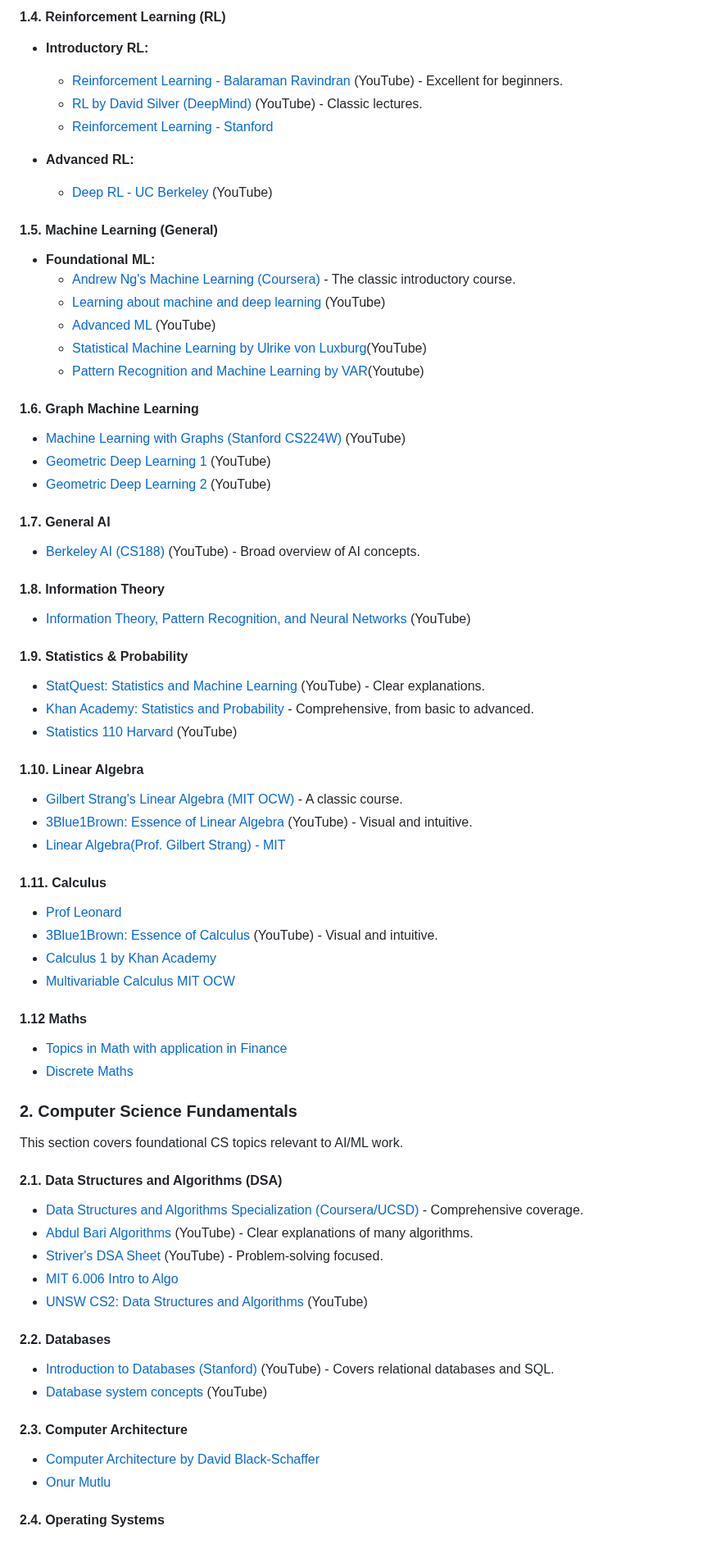
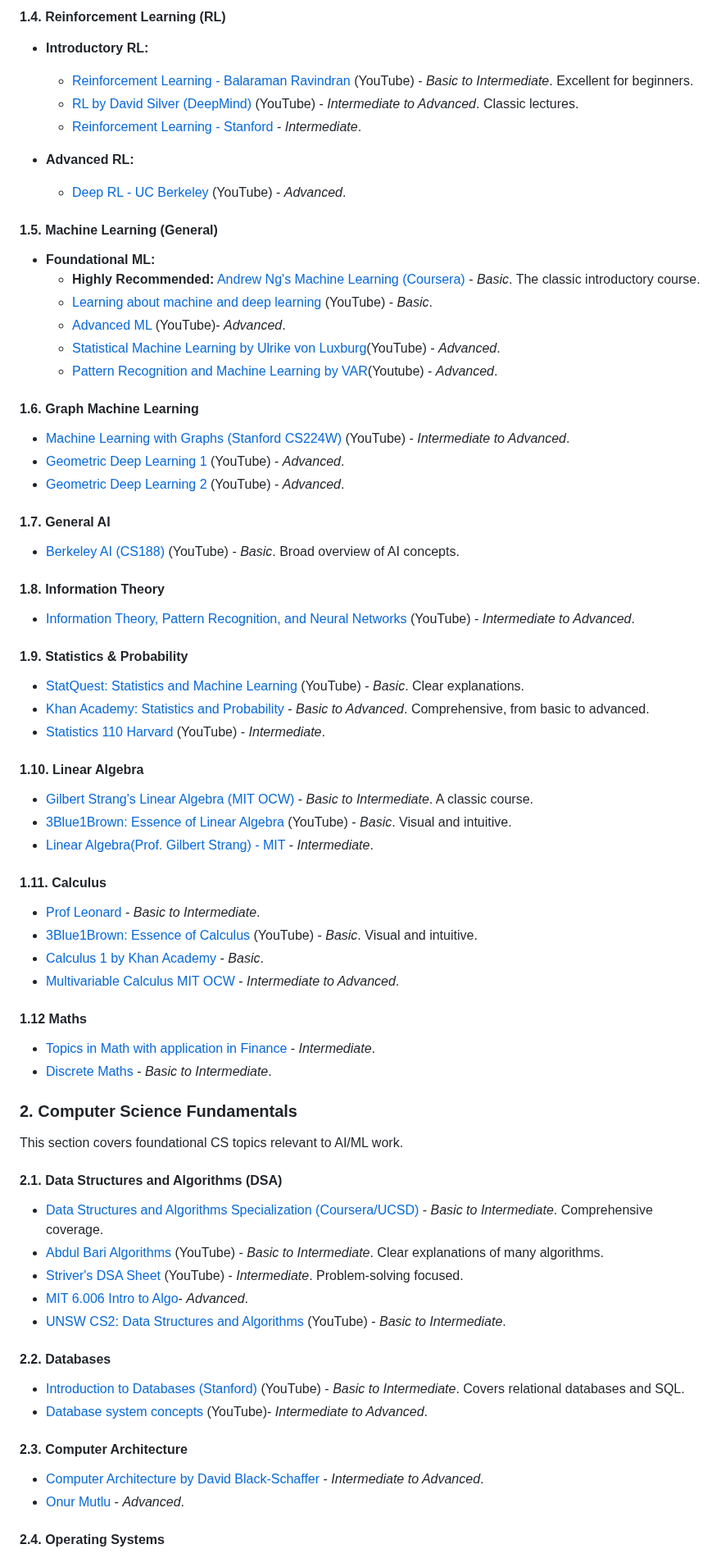
Before and after one commit to gauravmeena0708/IITD-Machine-Learning, a Markdown page: other2.md, the part around one of its changes. Shown at 82% size. GitHub-like rendering.

```diff
--- a/other2.md
+++ b/other2.md
@@ -54,57 +54,57 @@ This section organizes courses by major subject areas.
 #### 1.4. Reinforcement Learning (RL)
 
 *   **Introductory RL:**
-    *   [Reinforcement Learning - Balaraman Ravindran](https://www.youtube.com/@reinforcementlearning1077) (YouTube) - Excellent for beginners.
-    *   [RL by David Silver (DeepMind)](https://www.youtube.com/playlist?list=PLqYmG7hTraZDM-OYHWgPebj2MfCFzFObQ) (YouTube) - Classic lectures.
-    *   [Reinforcement Learning - Stanford](https://www.youtube.com/playlist?list=PLoROMvodv4rN4wG6Nk6sNpTEbuOSosZdX)
+    *   [Reinforcement Learning - Balaraman Ravindran](https://www.youtube.com/@reinforcementlearning1077) (YouTube) - *Basic to Intermediate*. Excellent for beginners.
+    *   [RL by David Silver (DeepMind)](https://www.youtube.com/playlist?list=PLqYmG7hTraZDM-OYHWgPebj2MfCFzFObQ) (YouTube) - *Intermediate to Advanced*. Classic lectures.
+    *   [Reinforcement Learning - Stanford](https://www.youtube.com/playlist?list=PLoROMvodv4rN4wG6Nk6sNpTEbuOSosZdX) - *Intermediate*.
 
 *   **Advanced RL:**
-    *   [Deep RL - UC Berkeley](https://www.youtube.com/playlist?list=PL_iWQOsE6TfXxKgI1GgyV1B_Xa0DxE5eH) (YouTube)
+    *   [Deep RL - UC Berkeley](https://www.youtube.com/playlist?list=PL_iWQOsE6TfXxKgI1GgyV1B_Xa0DxE5eH) (YouTube) - *Advanced*.
 
 #### 1.5. Machine Learning (General)
 
 *   **Foundational ML:**
-    *   [Andrew Ng's Machine Learning (Coursera)](https://www.coursera.org/learn/machine-learning) - The classic introductory course.
-    *   [Learning about machine and deep learning](https://www.youtube.com/playlist?list=PLB2SCq-tZtVl91qSPm0EwqrJqhYMCeoAx) (YouTube)
-    * [Advanced ML](https://www.youtube.com/playlist?list=PLWL87aJW5Y--YMBUgw4yn28_njbLMHINR) (YouTube)
-    *  [Statistical Machine Learning by Ulrike von Luxburg](https://www.youtube.com/playlist?list=PL05umP7R6ij1tHaOFY96m5uX3J21a6yNd)(YouTube)
-    * [Pattern Recognition and Machine Learning by VAR](https://www.youtube.com/playlist?list=PLsQV9wK83hKUHk97yq1wR-F4_HkhE-jG8)(Youtube)
+    *   **Highly Recommended:** [Andrew Ng's Machine Learning (Coursera)](https://www.coursera.org/learn/machine-learning) - *Basic*. The classic introductory course.
+    *   [Learning about machine and deep learning](https://www.youtube.com/playlist?list=PLB2SCq-tZtVl91qSPm0EwqrJqhYMCeoAx) (YouTube) - *Basic*.
+    * [Advanced ML](https://www.youtube.com/playlist?list=PLWL87aJW5Y--YMBUgw4yn28_njbLMHINR) (YouTube)- *Advanced*.
+    *  [Statistical Machine Learning by Ulrike von Luxburg](https://www.youtube.com/playlist?list=PL05umP7R6ij1tHaOFY96m5uX3J21a6yNd)(YouTube) - *Advanced*.
+    * [Pattern Recognition and Machine Learning by VAR](https://www.youtube.com/playlist?list=PLsQV9wK83hKUHk97yq1wR-F4_HkhE-jG8)(Youtube) - *Advanced*.
 
 #### 1.6. Graph Machine Learning
 
-*   [Machine Learning with Graphs (Stanford CS224W)](https://www.youtube.com/playlist?list=PLoROMvodv4rOP-ImU-O1rYRg2RFxomvFp) (YouTube)
-*   [Geometric Deep Learning 1](https://www.youtube.com/playlist?list=PLn2-dEmQeTfQ8YVuHBOvAhUlnIPYxkeu3) (YouTube)
-*   [Geometric Deep Learning 2](https://www.youtube.com/playlist?list=PLn2-dEmQeTfSLXW8yXP4q_Ii58wFdxb3C) (YouTube)
+*   [Machine Learning with Graphs (Stanford CS224W)](https://www.youtube.com/playlist?list=PLoROMvodv4rOP-ImU-O1rYRg2RFxomvFp) (YouTube) - *Intermediate to Advanced*.
+*   [Geometric Deep Learning 1](https://www.youtube.com/playlist?list=PLn2-dEmQeTfQ8YVuHBOvAhUlnIPYxkeu3) (YouTube) - *Advanced*.
+*   [Geometric Deep Learning 2](https://www.youtube.com/playlist?list=PLn2-dEmQeTfSLXW8yXP4q_Ii58wFdxb3C) (YouTube) - *Advanced*.
 
 #### 1.7. General AI
 
-*   [Berkeley AI (CS188)](https://www.youtube.com/playlist?list=PLjsx92GvetlT6aVqJodhOdMZ7M_IkJsmL) (YouTube) - Broad overview of AI concepts.
+*   [Berkeley AI (CS188)](https://www.youtube.com/playlist?list=PLjsx92GvetlT6aVqJodhOdMZ7M_IkJsmL) (YouTube) - *Basic*. Broad overview of AI concepts.
 
 #### 1.8. Information Theory
 
-*   [Information Theory, Pattern Recognition, and Neural Networks](https://www.youtube.com/playlist?list=PLruBu5BI5n4aFpG32iMbdWoRVAA-Vcso6) (YouTube)
+*   [Information Theory, Pattern Recognition, and Neural Networks](https://www.youtube.com/playlist?list=PLruBu5BI5n4aFpG32iMbdWoRVAA-Vcso6) (YouTube) - *Intermediate to Advanced*.
 
 #### 1.9. Statistics & Probability
 
-*   [StatQuest: Statistics and Machine Learning](https://www.youtube.com/playlist?list=PLblh5JKOoLUK0FLuzwntyYI10UQFUhsY9) (YouTube) - Clear explanations.
-*   [Khan Academy: Statistics and Probability](https://www.khanacademy.org/math/statistics-probability) - Comprehensive, from basic to advanced.
-* [Statistics 110 Harvard](https://www.youtube.com/playlist?list=PL2SOU6wwxB0uwwH80KTQ6ht66KWxbzTIo) (YouTube)
+*   [StatQuest: Statistics and Machine Learning](https://www.youtube.com/playlist?list=PLblh5JKOoLUK0FLuzwntyYI10UQFUhsY9) (YouTube) - *Basic*. Clear explanations.
+*   [Khan Academy: Statistics and Probability](https://www.khanacademy.org/math/statistics-probability) - *Basic to Advanced*. Comprehensive, from basic to advanced.
+* [Statistics 110 Harvard](https://www.youtube.com/playlist?list=PL2SOU6wwxB0uwwH80KTQ6ht66KWxbzTIo) (YouTube) - *Intermediate*.
 
 #### 1.10. Linear Algebra
 
-*   [Gilbert Strang's Linear Algebra (MIT OCW)](https://ocw.mit.edu/courses/18-06-linear-algebra-spring-2010/) - A classic course.
-*   [3Blue1Brown: Essence of Linear Algebra](https://www.youtube.com/playlist?list=PLZHQObOWTQDPD3MizzM2xVFitgF8hE_ab) (YouTube) - Visual and intuitive.
-* [Linear Algebra(Prof. Gilbert Strang) - MIT](https://www.youtube.com/playlist?list=PLE7DDD91010BC51F8)
+*   [Gilbert Strang's Linear Algebra (MIT OCW)](https://ocw.mit.edu/courses/18-06-linear-algebra-spring-2010/) - *Basic to Intermediate*. A classic course.
+*   [3Blue1Brown: Essence of Linear Algebra](https://www.youtube.com/playlist?list=PLZHQObOWTQDPD3MizzM2xVFitgF8hE_ab) (YouTube) - *Basic*. Visual and intuitive.
+* [Linear Algebra(Prof. Gilbert Strang) - MIT](https://www.youtube.com/playlist?list=PLE7DDD91010BC51F8) - *Intermediate*.
 
 #### 1.11. Calculus
-* [Prof Leonard](https://www.youtube.com/playlist?list=PLF797E961509B4EB5)
-* [3Blue1Brown: Essence of Calculus](https://www.youtube.com/playlist?list=PLZHQObOWTQDMsr9K-rj53DwVRMYO3t5Yr) (YouTube) - Visual and intuitive.
-* [Calculus 1 by Khan Academy](https://www.youtube.com/playlist?list=PL19E79A0638C8D449)
-* [Multivariable Calculus MIT OCW](https://www.youtube.com/playlist?list=PL4C4C8A7D06566F38)
+* [Prof Leonard](https://www.youtube.com/playlist?list=PLF797E961509B4EB5) - *Basic to Intermediate*.
+* [3Blue1Brown: Essence of Calculus](https://www.youtube.com/playlist?list=PLZHQObOWTQDMsr9K-rj53DwVRMYO3t5Yr) (YouTube) - *Basic*. Visual and intuitive.
+* [Calculus 1 by Khan Academy](https://www.youtube.com/playlist?list=PL19E79A0638C8D449) - *Basic*.
+* [Multivariable Calculus MIT OCW](https://www.youtube.com/playlist?list=PL4C4C8A7D06566F38) - *Intermediate to Advanced*.
 
 #### 1.12 Maths
-*  [Topics in Math with application in Finance](https://www.youtube.com/playlist?list=PLUl4u3cNGP63ctJIEC1UnZ0btsphnnoHR)
-*  [Discrete Maths](https://www.youtube.com/playlist?list=PLl-gb0E4MII28GykmtuBXNUNoej-vY5Rz)
+*  [Topics in Math with application in Finance](https://www.youtube.com/playlist?list=PLUl4u3cNGP63ctJIEC1UnZ0btsphnnoHR) - *Intermediate*.
+*  [Discrete Maths](https://www.youtube.com/playlist?list=PLl-gb0E4MII28GykmtuBXNUNoej-vY5Rz) - *Basic to Intermediate*.
 
 ### 2.  Computer Science Fundamentals
 
@@ -112,20 +112,20 @@ This section covers foundational CS topics relevant to AI/ML work.
 
 #### 2.1. Data Structures and Algorithms (DSA)
 
-*   [Data Structures and Algorithms Specialization (Coursera/UCSD)](https://www.coursera.org/specializations/data-structures-algorithms) - Comprehensive coverage.
-*   [Abdul Bari Algorithms](https://www.youtube.com/playlist?list=PLDN4rrl48XKpZkf03iYFl-O29szjTrs_O) (YouTube) - Clear explanations of many algorithms.
-*   [Striver's DSA Sheet](https://www.youtube.com/playlist?list=PLgUwDviBIf0oF6QL8m22w1hIDC1vJ_BHz) (YouTube) - Problem-solving focused.
-* [MIT 6.006 Intro to Algo](https://www.youtube.com/playlist?list=PLUl4u3cNGP61Oq3tWYp6V_F-5jb5L2iHb)
-*   [UNSW CS2: Data Structures and Algorithms](https://www.youtube.com/playlist?list=PLE621E25B3BF8B9D1) (YouTube)
+*   [Data Structures and Algorithms Specialization (Coursera/UCSD)](https://www.coursera.org/specializations/data-structures-algorithms) - *Basic to Intermediate*. Comprehensive coverage.
+*   [Abdul Bari Algorithms](https://www.youtube.com/playlist?list=PLDN4rrl48XKpZkf03iYFl-O29szjTrs_O) (YouTube) - *Basic to Intermediate*. Clear explanations of many algorithms.
+*   [Striver's DSA Sheet](https://www.youtube.com/playlist?list=PLgUwDviBIf0oF6QL8m22w1hIDC1vJ_BHz) (YouTube) - *Intermediate*. Problem-solving focused.
+* [MIT 6.006 Intro to Algo](https://www.youtube.com/playlist?list=PLUl4u3cNGP61Oq3tWYp6V_F-5jb5L2iHb)- *Advanced*.
+*   [UNSW CS2: Data Structures and Algorithms](https://www.youtube.com/playlist?list=PLE621E25B3BF8B9D1) (YouTube) - *Basic to Intermediate*.
 
 #### 2.2. Databases
 
-*   [Introduction to Databases (Stanford)](https://www.youtube.com/playlist?list=PLroEs25KGvwzmvIxYHRhoGTz9w8LeXek0) (YouTube) - Covers relational databases and SQL.
-* [Database system concepts](https://youtube.com/playlist?list=PLdo5W4Nhv31b33kF46f9aFjoJPOkdlsRc) (YouTube)
+*   [Introduction to Databases (Stanford)](https://www.youtube.com/playlist?list=PLroEs25KGvwzmvIxYHRhoGTz9w8LeXek0) (YouTube) - *Basic to Intermediate*. Covers relational databases and SQL.
+* [Database system concepts](https://youtube.com/playlist?list=PLdo5W4Nhv31b33kF46f9aFjoJPOkdlsRc) (YouTube)- *Intermediate to Advanced*.
 
 #### 2.3. Computer Architecture
-* [Computer Architecture by David Black-Schaffer](https://www.youtube.com/playlist?list=PL9b_pbvWZfKjzceHxm8aceOvNR_6icJI-)
-* [Onur Mutlu](https://www.youtube.com/playlist?list=PL5Q2soXY2Zi-EImKxYYY1SZuGiOAOBKaf)
+* [Computer Architecture by David Black-Schaffer](https://www.youtube.com/playlist?list=PL9b_pbvWZfKjzceHxm8aceOvNR_6icJI-) - *Intermediate to Advanced*.
+* [Onur Mutlu](https://www.youtube.com/playlist?list=PL5Q2soXY2Zi-EImKxYYY1SZuGiOAOBKaf) - *Advanced*.
 
 #### 2.4. Operating Systems
 
```
Also changed, not shown: other parts of other2.md (+55 -55 lines).
